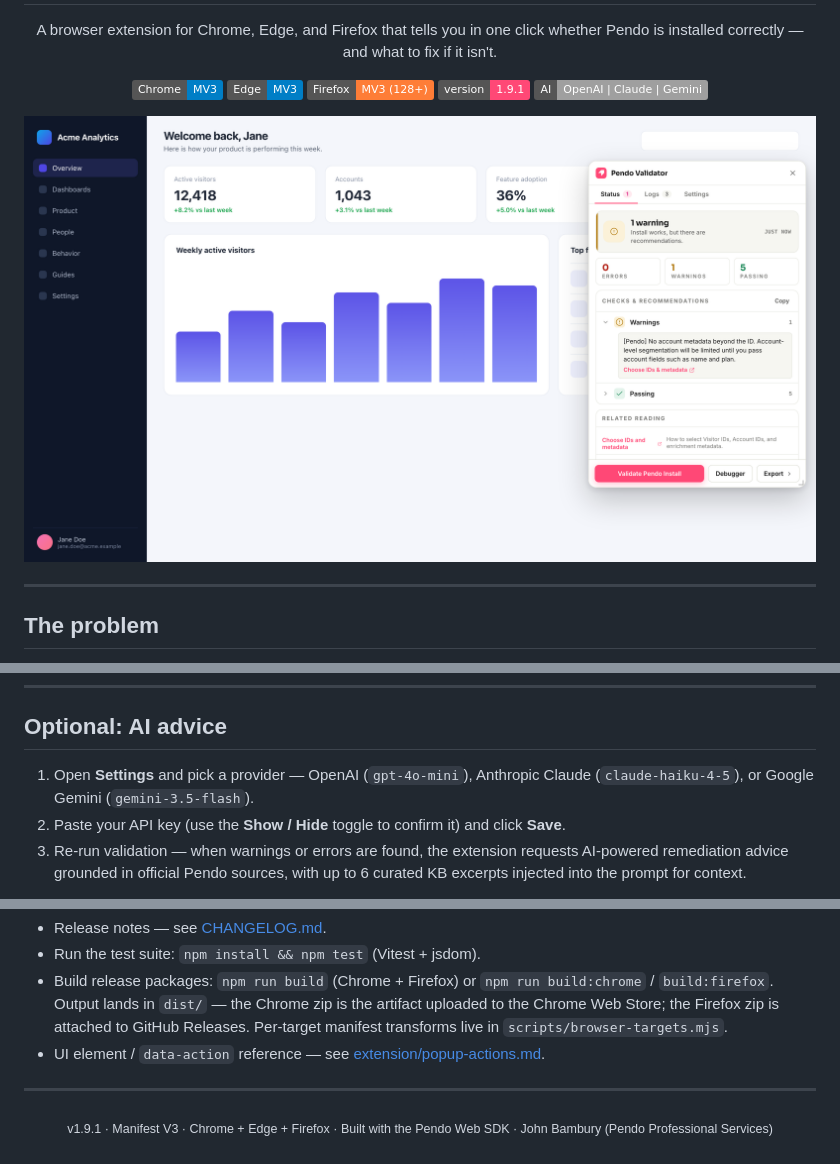
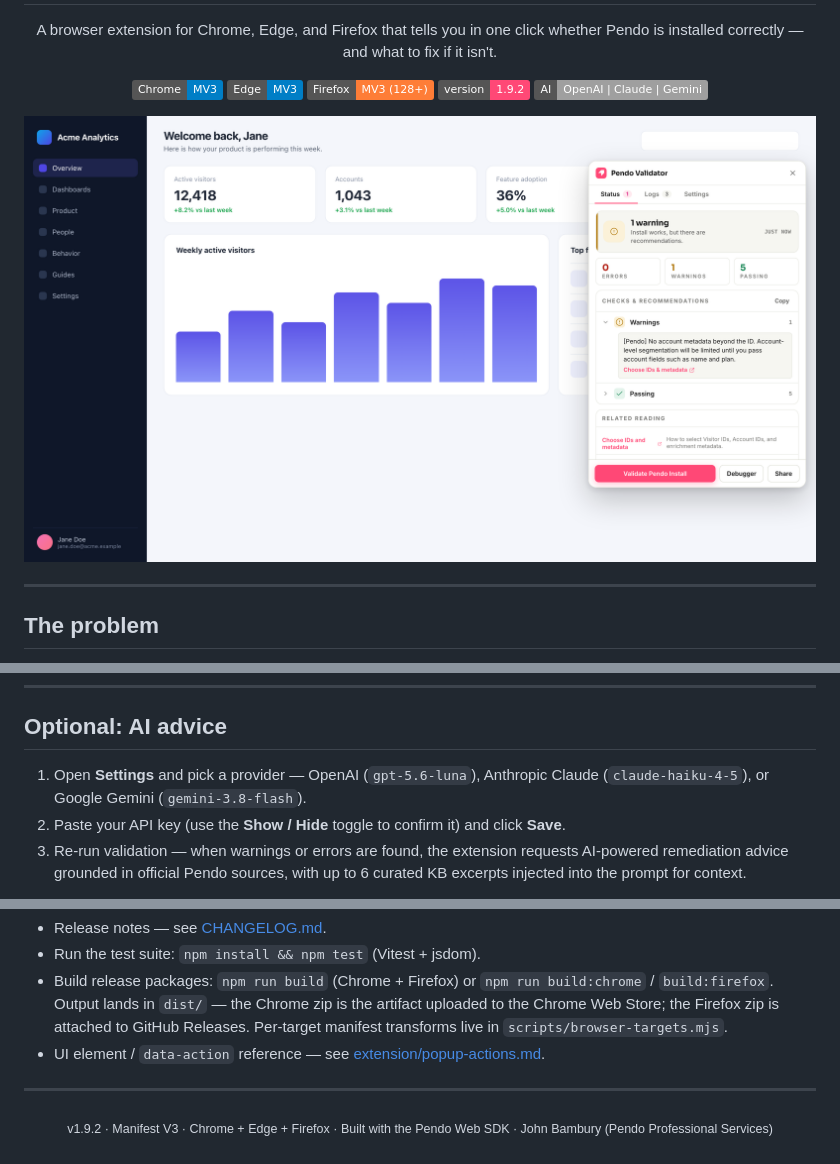
Before and after one commit to jbambury94/Pendo-Validate-Install-Extension, a Markdown page: README.md, 3 parts joined by grey strips. Rendered like a GitHub page; pictures changed too: docs/screenshots/hero.png; badges without logos.

Commit message:
Refresh README screenshots for the 1.9.2 panel UI.
Regenerate hero and Status captures so they show Share and the current Status layout; update README alt text accordingly.

```diff
--- a/README.md
+++ b/README.md
@@ -12,7 +12,7 @@
   <img src="https://img.shields.io/badge/Chrome-MV3-blue" alt="Chrome MV3" />
   <img src="https://img.shields.io/badge/Edge-MV3-blue" alt="Edge MV3" />
   <img src="https://img.shields.io/badge/Firefox-MV3%20(128%2B)-orange" alt="Firefox MV3 (128+)" />
-  <img src="https://img.shields.io/badge/version-1.9.1-FF4876" alt="Version 1.9.1" />
+  <img src="https://img.shields.io/badge/version-1.9.2-FF4876" alt="Version 1.9.2" />
   <img src="https://img.shields.io/badge/AI-OpenAI%20%7C%20Claude%20%7C%20Gemini-lightgrey" alt="AI: OpenAI | Claude | Gemini" />
 </p>
 
@@ -81,7 +81,7 @@ The action bar at the bottom gives you **Validate Pendo Install**, **Debugger**
 
 ## Optional: AI advice
 
-1. Open **Settings** and pick a provider — OpenAI (`gpt-4o-mini`), Anthropic Claude (`claude-haiku-4-5`), or Google Gemini (`gemini-3.5-flash`).
+1. Open **Settings** and pick a provider — OpenAI (`gpt-5.6-luna`), Anthropic Claude (`claude-haiku-4-5`), or Google Gemini (`gemini-3.8-flash`).
 2. Paste your API key (use the **Show / Hide** toggle to confirm it) and click **Save**.
 3. Re-run validation — when warnings or errors are found, the extension requests AI-powered remediation advice grounded in official Pendo sources, with up to 6 curated KB excerpts injected into the prompt for context.
 
@@ -107,5 +107,5 @@ Your key is stored locally in `chrome.storage.local` and is only sent when valid
 ---
 
 <p align="center">
-  <sub>v1.9.1 &middot; Manifest V3 &middot; Chrome + Edge + Firefox &middot; Built with the Pendo Web SDK &middot; John Bambury (Pendo Professional Services)</sub>
+  <sub>v1.9.2 &middot; Manifest V3 &middot; Chrome + Edge + Firefox &middot; Built with the Pendo Web SDK &middot; John Bambury (Pendo Professional Services)</sub>
 </p>
```
Also changed, not shown: other parts of README.md (+1 -1 lines), docs/screenshots/panel-status.png.
